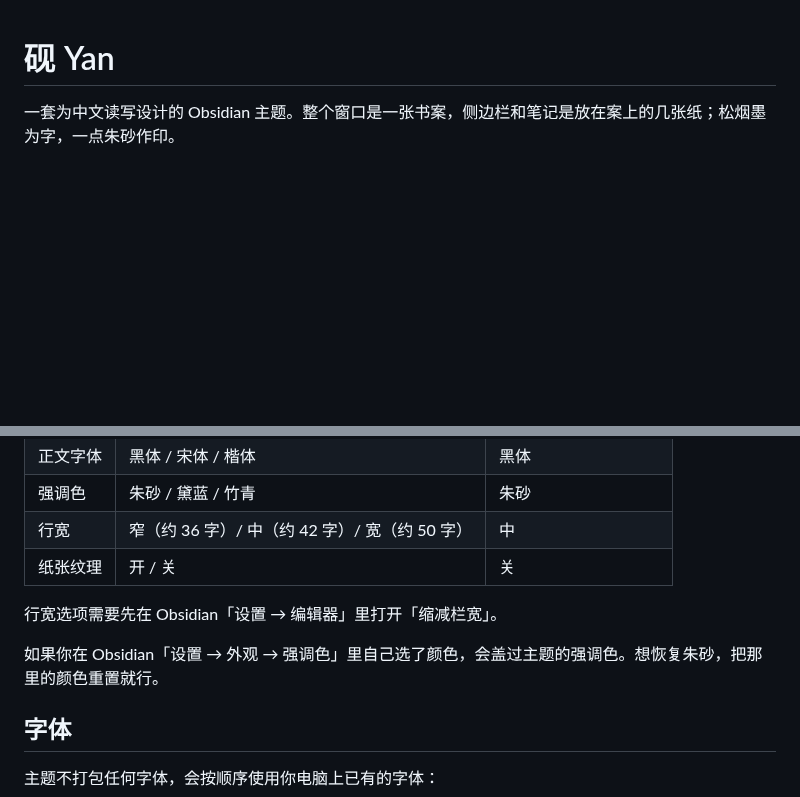
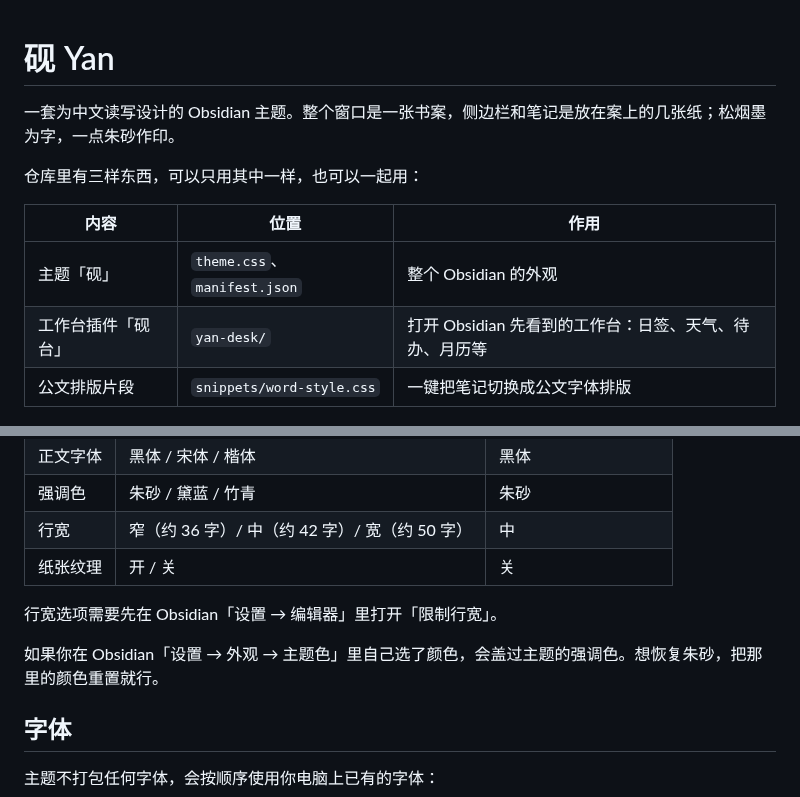
Before and after one commit to hxq900203/obsidian, a Markdown page: README.md, 2 parts joined by grey strips. Drawn GitHub-style; blank space fills up the shorter version.

```diff
--- a/README.md
+++ b/README.md
@@ -1,6 +1,14 @@
 # 砚 Yan
 
 一套为中文读写设计的 Obsidian 主题。整个窗口是一张书案，侧边栏和笔记是放在案上的几张纸；松烟墨为字，一点朱砂作印。
+
+仓库里有三样东西，可以只用其中一样，也可以一起用：
+
+| 内容 | 位置 | 作用 |
+| --- | --- | --- |
+| 主题「砚」 | `theme.css`、`manifest.json` | 整个 Obsidian 的外观 |
+| 工作台插件「砚台」 | `yan-desk/` | 打开 Obsidian 先看到的工作台：日签、天气、待办、月历等 |
+| 公文排版片段 | `snippets/word-style.css` | 一键把笔记切换成公文字体排版 |
 
 ![亮色「宣纸」](screenshots/light.png)
 
@@ -54,9 +109,9 @@
 | 行宽 | 窄（约 36 字）/ 中（约 42 字）/ 宽（约 50 字） | 中 |
 | 纸张纹理 | 开 / 关 | 关 |
 
-行宽选项需要先在 Obsidian「设置 → 编辑器」里打开「缩减栏宽」。
+行宽选项需要先在 Obsidian「设置 → 编辑器」里打开「限制行宽」。
 
-如果你在 Obsidian「设置 → 外观 → 强调色」里自己选了颜色，会盖过主题的强调色。想恢复朱砂，把那里的颜色重置就行。
+如果你在 Obsidian「设置 → 外观 → 主题色」里自己选了颜色，会盖过主题的强调色。想恢复朱砂，把那里的颜色重置就行。
 
 ## 字体
 
```
Also changed, not shown: other parts of README.md (+57 -2 lines), screenshots/desk-dark.png (added), screenshots/desk-settings.png (added), screenshots/desk.png (added), 6 other files.
